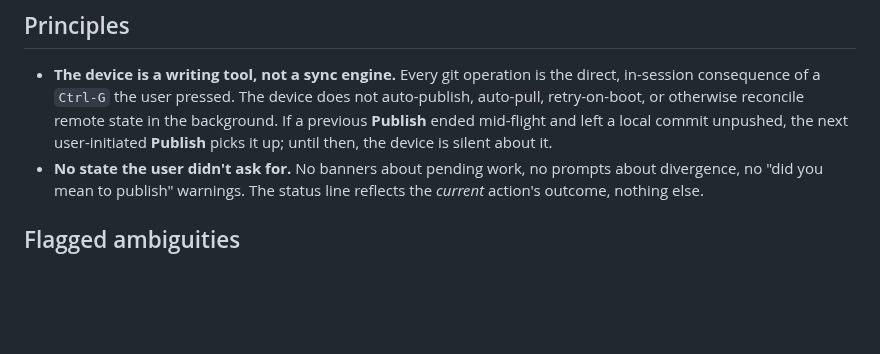
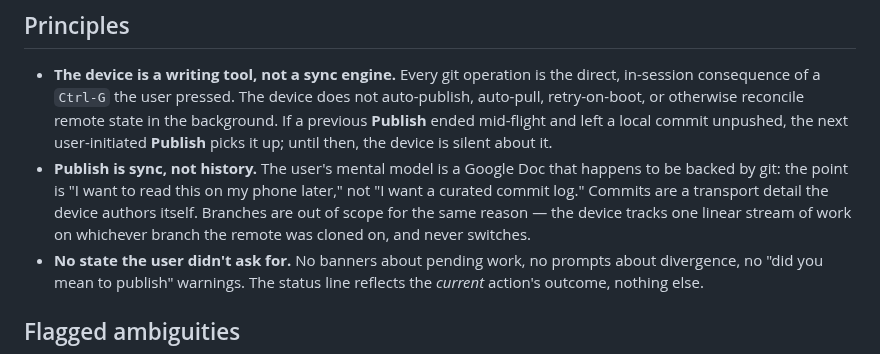
Before and after one commit to jcalixte/typewriter, a Markdown page: CONTEXT.md, the part around the change. GitHub-like rendering; blank space fills up the shorter version.

Commit message:
docs: lock device to one linear branch via Publish-is-sync principle
The user's mental model of Publish is a Google Doc backed by git, not a
curated commit log. Branches fall out of scope under that framing; the
device tracks one stream of work on whichever branch the remote was
cloned on, and never switches. Drops :Gbranch from v0.7 to match.

```diff
--- a/CONTEXT.md
+++ b/CONTEXT.md
@@ -86,6 +86,12 @@ into user-facing language).
   reconcile remote state in the background. If a previous **Publish** ended
   mid-flight and left a local commit unpushed, the next user-initiated
   **Publish** picks it up; until then, the device is silent about it.
+- **Publish is sync, not history.** The user's mental model is a Google Doc
+  that happens to be backed by git: the point is "I want to read this on my
+  phone later," not "I want a curated commit log." Commits are a transport
+  detail the device authors itself. Branches are out of scope for the same
+  reason — the device tracks one linear stream of work on whichever branch
+  the remote was cloned on, and never switches.
 - **No state the user didn't ask for.** No banners about pending work, no
   prompts about divergence, no "did you mean to publish" warnings. The status
   line reflects the _current_ action's outcome, nothing else.
```
Also changed, not shown: docs/roadmap.md (+0 -1 lines).
